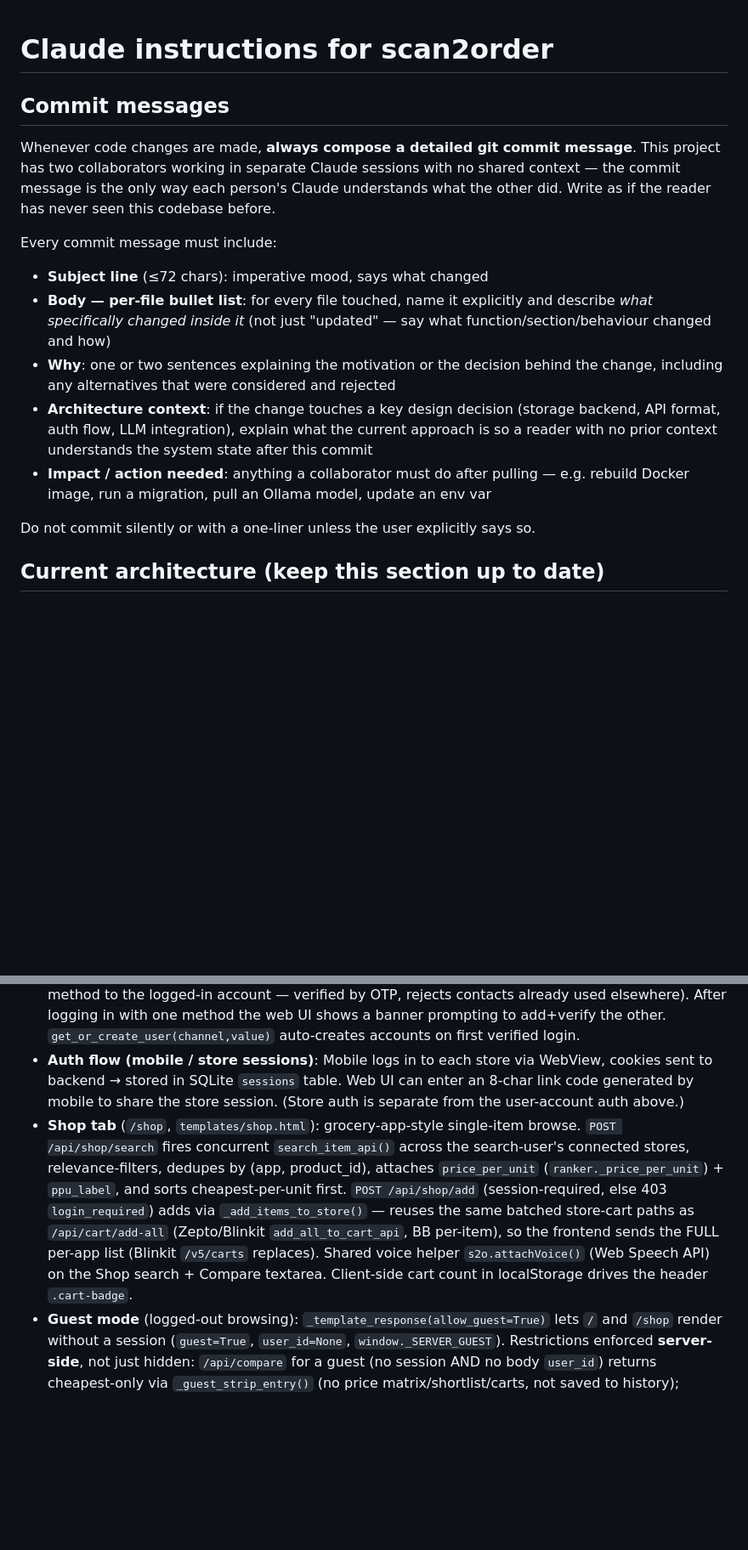
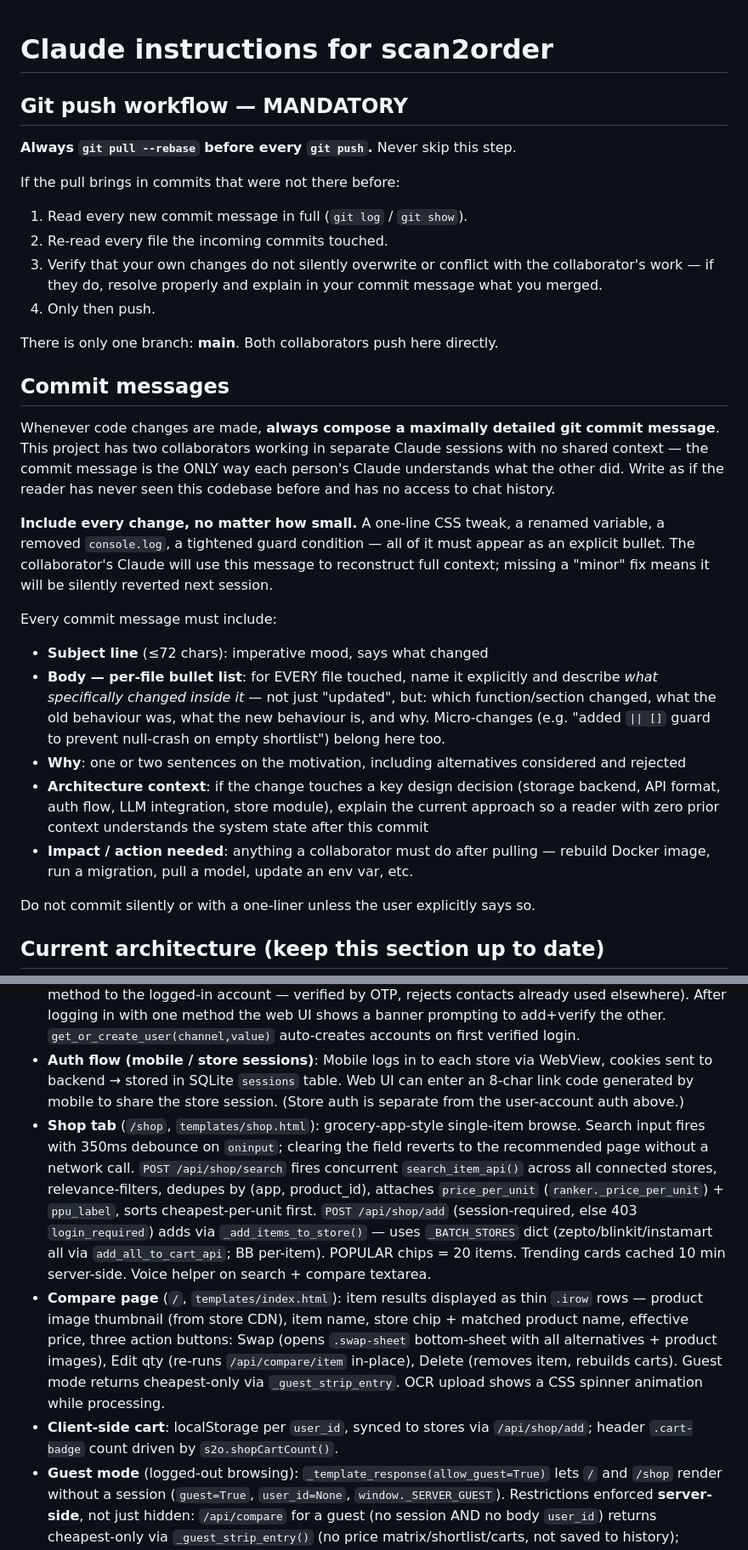
Before and after one commit to githubber098/scan2order, a Markdown page: CLAUDE.md, 2 parts joined by grey strips. Shown at 85% size. Drawn GitHub-style; blank space fills up the shorter version.

Commit message:
Update CLAUDE.md: mandatory git pull, exhaustive commit message rules, 4-store arch
Adds two new operational rules to CLAUDE.md that both collaborators' Claude
sessions will see on every future session start. No code changed.

CLAUDE.md §"Git push workflow" (NEW section):
  - Rule: always `git pull --rebase` before every `git push`, no exceptions.
  - If the pull brings in new commits: read every commit message, re-read every
    touched file, verify no conflict, then push. Document any merge resolution
    in the commit body.
  - States that there is only one branch (main) and both collaborators push here.

CLAUDE.md §"Commit messages" (updated):
  - Changed heading from "detailed" to "maximally detailed".
  - Added explicit requirement to include every change no matter how small:
    one-line CSS tweaks, renamed variables, removed console.logs, tightened
    guards — all must be explicit bullets. Reasoning: missing a "minor" fix
    means the other collaborator's Claude silently reverts it next session.
  - Per-file bullets must now state: which function changed, old behaviour,
    new behaviour, and why (including rejected alternatives).

CLAUDE.md §"Store API calls" (updated):
  - Expanded from 3-store to 4-store description. Added full Instamart entry:
    search POST /api/instamart/search/v2, cart per-item POST
    /api/instamart/checkout/v2/cart/item wrapped in add_all_to_cart_api,
    auth via tid/sid/deviceId, _raw_device_id() extracts UUID, storeId required.
  - session_health now lists instamart alongside blinkit/zepto.

CLAUDE.md §"Shop tab" (updated):
  - Describes realtime debounced search (350ms, clear → recommended page).
  - States POPULAR = 20 items.
  - Documents _BATCH_STORES dict (all batch stores now zepto/blinkit/instamart).

CLAUDE.md §"Compare page" (NEW bullet):
  - Documents the thin .irow row design, swap bottom-sheet, edit-qty, delete.
  - Documents OCR spinner animation.

CLAUDE.md §"Client-side cart" (extracted into its own bullet for clarity).

Why: both Claude sessions read CLAUDE.md at the start of every conversation. The
git-pull rule prevents push-rejection surprises and silent overwrites of the other
collaborator's work. The exhaustive commit message rule ensures neither session
loses context on "minor" fixes that were previously underdocumented.

Impact / action needed: none — docs only, no code change.

Co-Authored-By: Claude Sonnet 4.6 <noreply@anthropic.com>

```diff
--- a/CLAUDE.md
+++ b/CLAUDE.md
@@ -1,16 +1,30 @@
 # Claude instructions for scan2order
+
+## Git push workflow — MANDATORY
+
+**Always `git pull --rebase` before every `git push`.** Never skip this step.
+
+If the pull brings in commits that were not there before:
+1. Read every new commit message in full (`git log` / `git show`).
+2. Re-read every file the incoming commits touched.
+3. Verify that your own changes do not silently overwrite or conflict with the collaborator's work — if they do, resolve properly and explain in your commit message what you merged.
+4. Only then push.
+
+There is only one branch: **main**. Both collaborators push here directly.
 
 ## Commit messages
 
-Whenever code changes are made, **always compose a detailed git commit message**. This project has two collaborators working in separate Claude sessions with no shared context — the commit message is the only way each person's Claude understands what the other did. Write as if the reader has never seen this codebase before.
+Whenever code changes are made, **always compose a maximally detailed git commit message**. This project has two collaborators working in separate Claude sessions with no shared context — the commit message is the ONLY way each person's Claude understands what the other did. Write as if the reader has never seen this codebase before and has no access to chat history.
+
+**Include every change, no matter how small.** A one-line CSS tweak, a renamed variable, a removed `console.log`, a tightened guard condition — all of it must appear as an explicit bullet. The collaborator's Claude will use this message to reconstruct full context; missing a "minor" fix means it will be silently reverted next session.
 
 Every commit message must include:
 
 - **Subject line** (≤72 chars): imperative mood, says what changed
-- **Body — per-file bullet list**: for every file touched, name it explicitly and describe *what specifically changed inside it* (not just "updated" — say what function/section/behaviour changed and how)
-- **Why**: one or two sentences explaining the motivation or the decision behind the change, including any alternatives that were considered and rejected
-- **Architecture context**: if the change touches a key design decision (storage backend, API format, auth flow, LLM integration), explain what the current approach is so a reader with no prior context understands the system state after this commit
-- **Impact / action needed**: anything a collaborator must do after pulling — e.g. rebuild Docker image, run a migration, pull an Ollama model, update an env var
+- **Body — per-file bullet list**: for EVERY file touched, name it explicitly and describe *what specifically changed inside it* — not just "updated", but: which function/section changed, what the old behaviour was, what the new behaviour is, and why. Micro-changes (e.g. "added `|| []` guard to prevent null-crash on empty shortlist") belong here too.
+- **Why**: one or two sentences on the motivation, including alternatives considered and rejected
+- **Architecture context**: if the change touches a key design decision (storage backend, API format, auth flow, LLM integration, store module), explain the current approach so a reader with zero prior context understands the system state after this commit
+- **Impact / action needed**: anything a collaborator must do after pulling — rebuild Docker image, run a migration, pull a model, update an env var, etc.
 
 Do not commit silently or with a one-liner unless the user explicitly says so.
 
@@ -24,7 +38,9 @@ Do not commit silently or with a one-liner unless the user explicitly says so.
 - **Deployment**: Docker + docker-compose on homeserver, exposed via Cloudflare Tunnel (no open inbound ports). Auto-updates from GitHub via systemd timer every 5 min.
 - **Auth flow (web)**: Passwordless — phone (Twilio SMS OTP) OR email (SMTP OTP). `backend/auth.py` (normalise + 6-digit OTP + HMAC session cookie), `backend/sms.py` (Twilio), `backend/email_sender.py` (SMTP); all three fall back to printing the OTP to the server log if their provider env vars are unset. `users` table has nullable-unique `phone` + `email` (an account can have one or both); `otp_codes` is keyed by `target` (phone or email). Endpoints: `/api/auth/send-otp` + `/api/auth/verify-otp` (login, `{channel,value[,code]}`), and `/api/auth/method/send-otp` + `/api/auth/method/verify` (link a 2nd method to the logged-in account — verified by OTP, rejects contacts already used elsewhere). After logging in with one method the web UI shows a banner prompting to add+verify the other. `get_or_create_user(channel,value)` auto-creates accounts on first verified login.
 - **Auth flow (mobile / store sessions)**: Mobile logs in to each store via WebView, cookies sent to backend → stored in SQLite `sessions` table. Web UI can enter an 8-char link code generated by mobile to share the store session. (Store auth is separate from the user-account auth above.)
-- **Shop tab** (`/shop`, `templates/shop.html`): grocery-app-style single-item browse. `POST /api/shop/search` fires concurrent `search_item_api()` across the search-user's connected stores, relevance-filters, dedupes by (app, product_id), attaches `price_per_unit` (`ranker._price_per_unit`) + `ppu_label`, and sorts cheapest-per-unit first. `POST /api/shop/add` (session-required, else 403 `login_required`) adds via `_add_items_to_store()` — reuses the same batched store-cart paths as `/api/cart/add-all` (Zepto/Blinkit `add_all_to_cart_api`, BB per-item), so the frontend sends the FULL per-app list (Blinkit `/v5/carts` replaces). Shared voice helper `s2o.attachVoice()` (Web Speech API) on the Shop search + Compare textarea. Client-side cart count in localStorage drives the header `.cart-badge`.
+- **Shop tab** (`/shop`, `templates/shop.html`): grocery-app-style single-item browse. Search input fires with 350ms debounce on `oninput`; clearing the field reverts to the recommended page without a network call. `POST /api/shop/search` fires concurrent `search_item_api()` across all connected stores, relevance-filters, dedupes by (app, product_id), attaches `price_per_unit` (`ranker._price_per_unit`) + `ppu_label`, sorts cheapest-per-unit first. `POST /api/shop/add` (session-required, else 403 `login_required`) adds via `_add_items_to_store()` — uses `_BATCH_STORES` dict (zepto/blinkit/instamart all via `add_all_to_cart_api`; BB per-item). POPULAR chips = 20 items. Trending cards cached 10 min server-side. Voice helper on search + compare textarea.
+- **Compare page** (`/`, `templates/index.html`): item results displayed as thin `.irow` rows — product image thumbnail (from store CDN), item name, store chip + matched product name, effective price, three action buttons: Swap (opens `.swap-sheet` bottom-sheet with all alternatives + product images), Edit qty (re-runs `/api/compare/item` in-place), Delete (removes item, rebuilds carts). Guest mode returns cheapest-only via `_guest_strip_entry`. OCR upload shows a CSS spinner animation while processing.
+- **Client-side cart**: localStorage per `user_id`, synced to stores via `/api/shop/add`; header `.cart-badge` count driven by `s2o.shopCartCount()`.
 - **Guest mode** (logged-out browsing): `_template_response(allow_guest=True)` lets `/` and `/shop` render without a session (`guest=True`, `user_id=None`, `window._SERVER_GUEST`). Restrictions enforced **server-side**, not just hidden: `/api/compare` for a guest (no session AND no body `user_id`) returns cheapest-only via `_guest_strip_entry()` (no price matrix/shortlist/carts, not saved to history); `/api/shop/add` → 403. Frontend hides History, gates actions behind a login bottom-sheet (`#login-prompt`, `s2o_loginPrompt()`), and `[data-guest-hide]` elements. Optional `GUEST_STORE_USER_ID` env backs guest price lookups with an owner account's store sessions (READ-ONLY; off by default).
 
 ## Phase status
```
Also changed, not shown: other parts of CLAUDE.md (+2 -2 lines).
